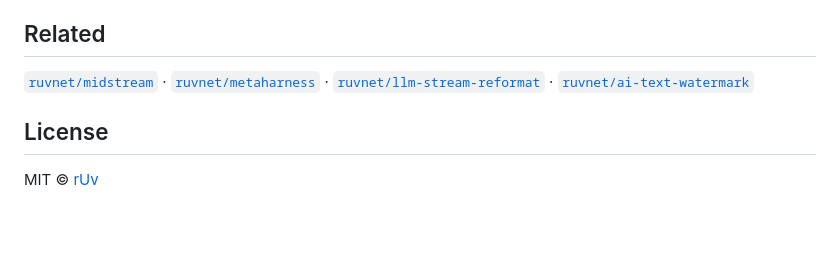
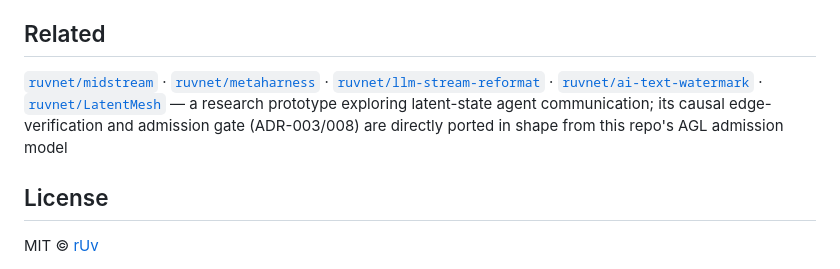
Before and after one commit to ruvnet/autogenous, a Markdown page: README.md, the part around the change. GitHub-like rendering; blank space fills up the shorter version.

Commit message:
docs: link ruvnet/LatentMesh — ports AGL admission shape onto latent-execution governance

```diff
--- a/README.md
+++ b/README.md
@@ -129,7 +129,7 @@ This is a **research prototype** of the control-plane contract — typed, tested
 
 ## Related
 
-[`ruvnet/midstream`](https://github.com/ruvnet/midstream) · [`ruvnet/metaharness`](https://github.com/ruvnet/metaharness) · [`ruvnet/llm-stream-reformat`](https://github.com/ruvnet/llm-stream-reformat) · [`ruvnet/ai-text-watermark`](https://github.com/ruvnet/ai-text-watermark)
+[`ruvnet/midstream`](https://github.com/ruvnet/midstream) · [`ruvnet/metaharness`](https://github.com/ruvnet/metaharness) · [`ruvnet/llm-stream-reformat`](https://github.com/ruvnet/llm-stream-reformat) · [`ruvnet/ai-text-watermark`](https://github.com/ruvnet/ai-text-watermark) · [`ruvnet/LatentMesh`](https://github.com/ruvnet/LatentMesh) — a research prototype exploring latent-state agent communication; its causal edge-verification and admission gate (ADR-003/008) are directly ported in shape from this repo's AGL admission model
 
 ## License
 
```
